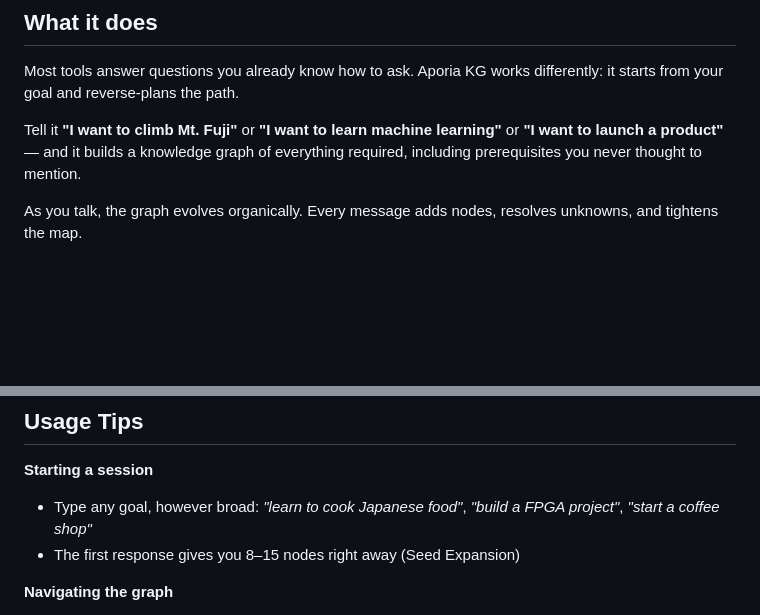
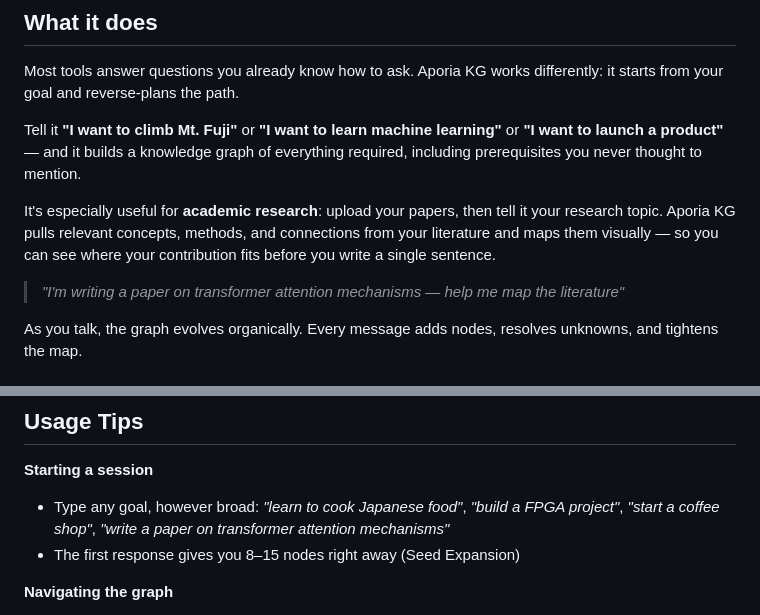
Before and after one commit to ultima6-tw/aporia-kg, a Markdown page: README.md, 2 parts joined by grey strips. Drawn GitHub-style; blank space fills up the shorter version.

Commit message:
Add academic research use case to README
Co-Authored-By: Claude Sonnet 4.6 <noreply@anthropic.com>

```diff
--- a/README.md
+++ b/README.md
@@ -13,6 +13,10 @@ You tell Aporia KG your goal. It builds a visual map of everything you need to g
 Most tools answer questions you already know how to ask. Aporia KG works differently: it starts from your goal and reverse-plans the path.
 
 Tell it **"I want to climb Mt. Fuji"** or **"I want to learn machine learning"** or **"I want to launch a product"** — and it builds a knowledge graph of everything required, including prerequisites you never thought to mention.
+
+It's especially useful for **academic research**: upload your papers, then tell it your research topic. Aporia KG pulls relevant concepts, methods, and connections from your literature and maps them visually — so you can see where your contribution fits before you write a single sentence.
+
+> *"I'm writing a paper on transformer attention mechanisms — help me map the literature"*
 
 As you talk, the graph evolves organically. Every message adds nodes, resolves unknowns, and tightens the map.
 
@@ -173,7 +177,7 @@ All content is chunked, embedded, and stored locally in ChromaDB. The content la
 ## Usage Tips
 
 **Starting a session**
-- Type any goal, however broad: *"learn to cook Japanese food"*, *"build a FPGA project"*, *"start a coffee shop"*
+- Type any goal, however broad: *"learn to cook Japanese food"*, *"build a FPGA project"*, *"start a coffee shop"*, *"write a paper on transformer attention mechanisms"*
 - The first response gives you 8–15 nodes right away (Seed Expansion)
 
 **Navigating the graph**
```
